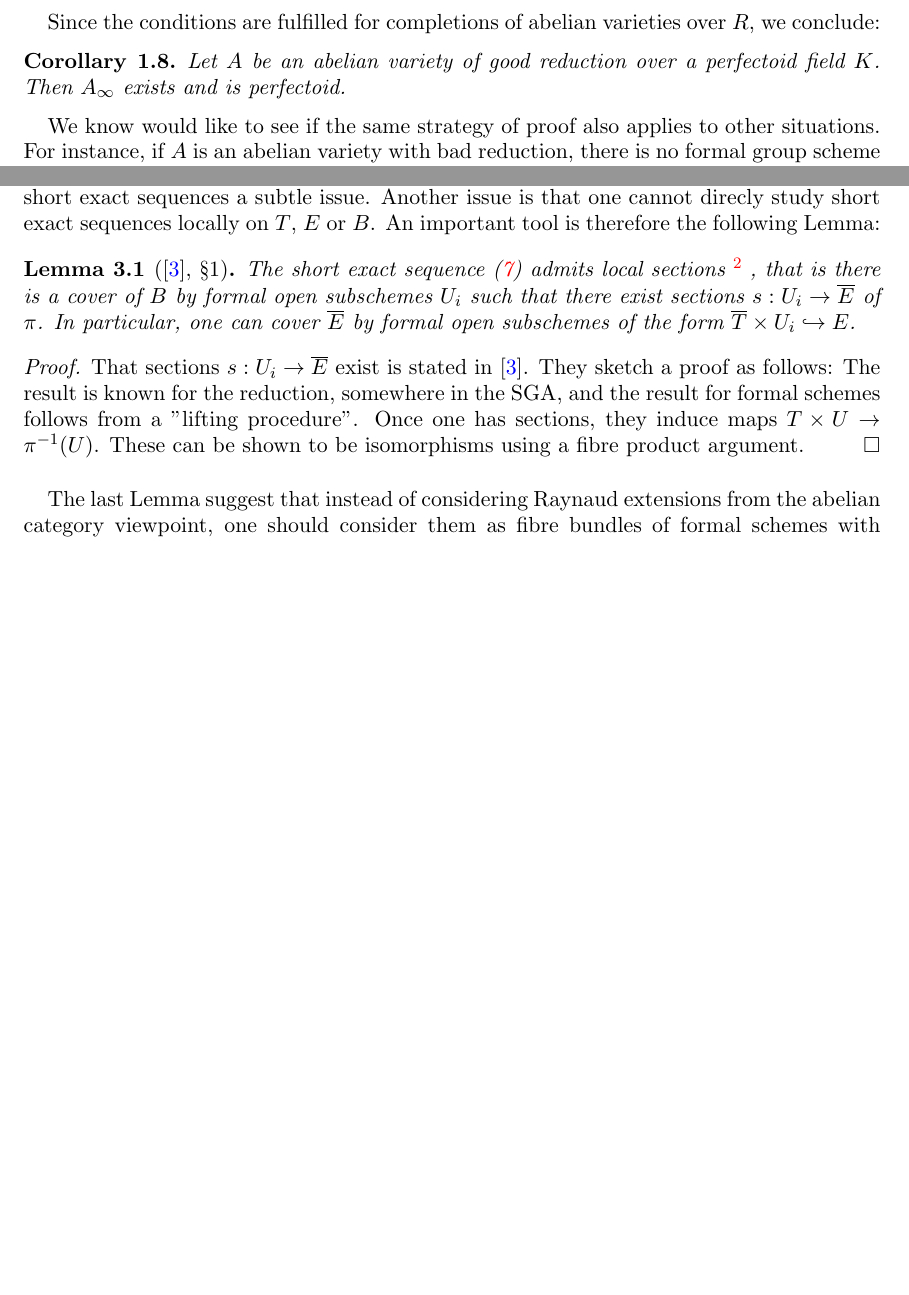
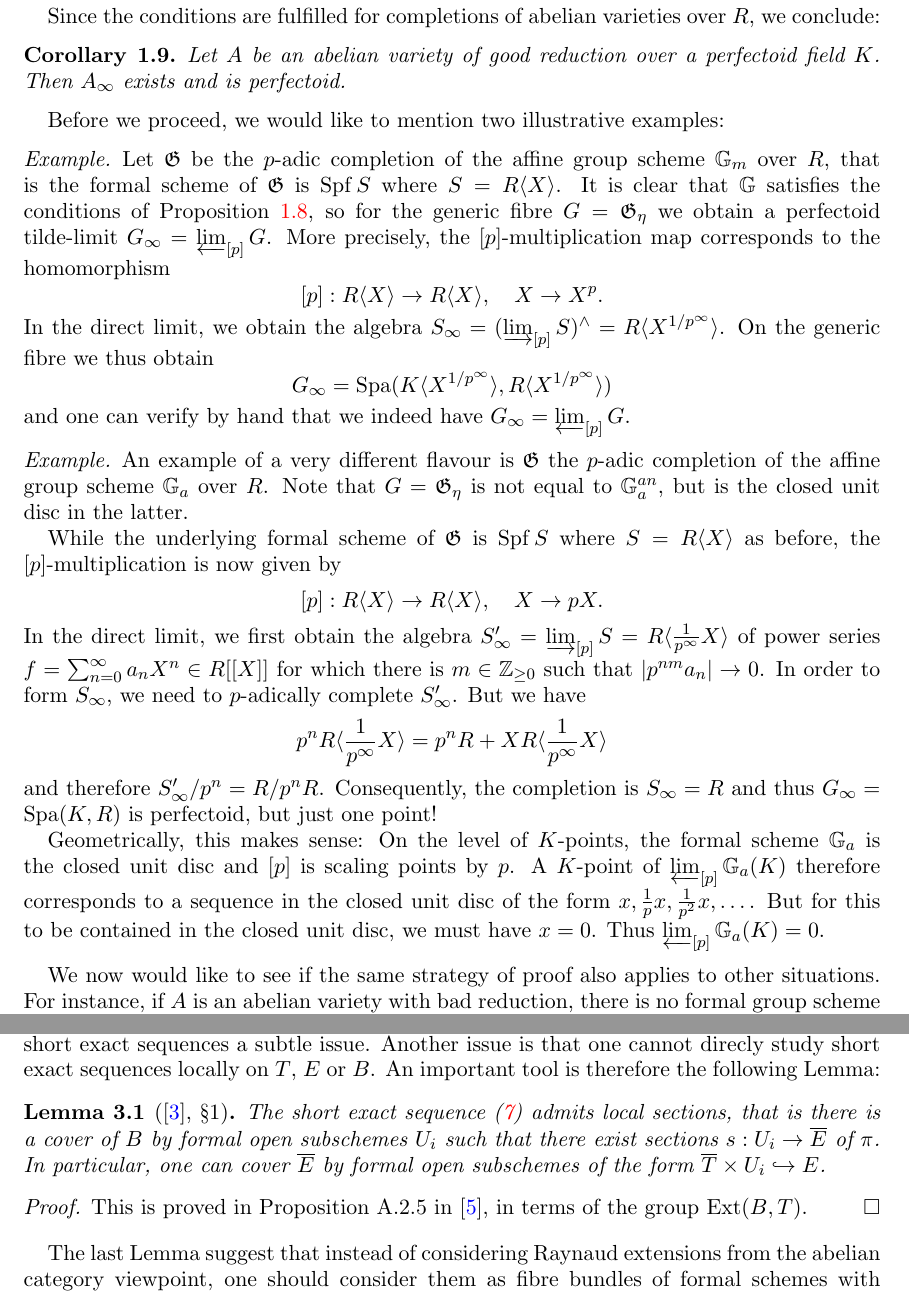
Before and after one commit to Zijian-Yao/Perfectoid-Abelian, a LaTeX paper (Main document/attempt via formal models.tex): two parts of pages 5 and 11 of 21 before the commit and two parts of pages 6 and 12 of 22 after it, joined at a grey line, cut so that both start at the same text, the shorter picture padded with empty space. Compiled offline with LaTeX, dvips and Ghostscript.

Commit message:
updated according to comments by Dasha and Koji

```diff
--- a/Main document/attempt via formal models.tex
+++ b/Main document/attempt via formal models.tex
@@ -208,9 +224,28 @@
 	\begin{corollary}
 		Let $A$ be an abelian variety of good reduction over a perfectoid field $K$. Then $A_\infty$ exists and is perfectoid.
 	\end{corollary}
+	Before we proceed, we would like to mention two illustrative examples:
+	\begin{example}
+		Let $\mathfrak G$ be the $p$-adic completion of the affine group scheme $\mathbb G_m$ over $R$, that is the formal scheme of $\mathfrak G$ is $\operatorname {Spf} S$ where $S=R\langle X \rangle$.  It is clear that $\mathbb G$ satisfies the conditions of Proposition~\ref{limit exists and is perfectoid: commutative formal group case}, so for the generic fibre $G=\mathfrak G_\eta$ we obtain a perfectoid tilde-limit $G_\infty = \varprojlim_{[p]} G$. More precisely, the $[p]$-multiplication map corresponds to the homomorphism
+		\[[p]:R\langle X \rangle\rightarrow  R\langle X \rangle, \quad X\rightarrow X^{p}.\]
+		In the direct limit, we obtain the algebra $S_\infty = (\varinjlim_{[p]} S)^{\wedge} = R\langle X^{1/p^\infty} \rangle$. On the generic fibre we thus obtain
+		\[G_\infty = \operatorname{Spa}(K\langle X^{1/p^\infty} \rangle,R\langle X^{1/p^\infty} \rangle)\]
+		and one can verify by hand that we indeed have $G_\infty = \varprojlim_{[p]} G$.
+	\end{example}
+	\begin{example}
+		An example of a very different flavour is $\mathfrak G$ the $p$-adic completion of the affine group scheme $\mathbb G_a$ over $R$. Note that $G=\mathfrak G_\eta$ is not equal to $\mathbb G_a^{an}$, but is the closed unit disc in the latter.
 
+		While the underlying formal scheme of $\mathfrak G$ is $\operatorname {Spf} S$ where $S=R\langle X \rangle$ as before, the $[p]$-multiplication is now given by
+		\[[p]:R\langle X \rangle\rightarrow  R\langle X \rangle, \quad X\rightarrow pX.\]
+		In the direct limit, we first obtain the algebra $S'_\infty = \varinjlim_{[p]} S = R\langle \frac{1}{p^\infty}X \rangle$ of power series $f=\sum_{n=0}^\infty  a_nX^n\in R[[X]]$ for which there is $m\in \mathbb Z_{\geq 0}$ such that $|p^{nm}a_n|\to 0$. In order to form $S_\infty$, we need to $p$-adically complete $S'_\infty$. But we have
+		\[p^nR\langle \frac{1}{p^\infty}X \rangle = p^nR + X R\langle \frac{1}{p^\infty}X \rangle\]
+		and therefore $S'_\infty/p^n=R/p^nR$. Consequently, the completion is $S_\infty = R$ and thus $G_\infty = \operatorname{Spa}(K,R)$ is perfectoid, but just one point!
 
-	We know would like to see if the same strategy of proof also applies to other situations. For instance, if $A$ is an abelian variety with bad reduction, there is no formal group scheme $\mathfrak G$ giving rise to $A$ on the generic fibre (this follows from the theory the N\'eron model). But can we still employ a similar strategy? When we look at the proof more closely, we see that we didn't actually use the fact that $G$ has a formal model that is also a formal group scheme. In fact, the only thing we needed was a model for the $p$-multiplication morphism $[p]:G\rightarrow G$. Second, we never used that all the $\mathfrak G$ in the tower are copies of the same formal scheme. Weakening these two conditions, we arrive at the following definition:
+		Geometrically, this makes sense: On the level of $K$-points, the formal scheme $\mathbb G_a$ is the closed unit disc and $[p]$ is scaling points by $p$. A $K$-point of $\varprojlim_{[p]} \mathbb G_a(K)$ therefore corresponds to a sequence in the closed unit disc of the form $x,\frac{1}{p}x,\frac{1}{p^2}x,\dots$. But for this to be contained in the closed unit disc, we must have $x=0$. Thus $\varprojlim_{[p]} \mathbb G_a(K)=0$.
+
+	\end{example}
+
+	We now would like to see if the same strategy of proof also applies to other situations. For instance, if $A$ is an abelian variety with bad reduction, there is no formal group scheme $\mathfrak G$ giving rise to $A$ on the generic fibre (this follows from the theory the N\'eron model). But can we still employ a similar strategy? When we look at the proof more closely, we see that we didn't actually use the fact that $G$ has a formal model that is also a formal group scheme. In fact, the only thing we needed was a model for the $p$-multiplication morphism $[p]:G\rightarrow G$. Second, we never used that all the $\mathfrak G$ in the tower are copies of the same formal scheme. Weakening these two conditions, we arrive at the following definition:
 
 	\begin{definition}
 		For a rigid analytic group $G$, we call \textit{$[p]$-$F$-model tower} the data of:
@@ -405,14 +440,10 @@
 
 	We would like to study properties of $E$ and $\overline{E}$ via $T$ and $B$. An obstacle in doing this is that the categories of formal or rigid groups are not abelian, which makes working with short exact sequences a subtle issue. Another issue is that one cannot direcly study short exact sequences locally on $T$, $E$ or $B$. An important tool is therefore the following Lemma:
 	\begin{lemma}[\cite{BL}, \S 1]\label{formal Raynaud sequence is locally split}
-		The short exact sequence (\ref{formal Raynaud extension}) admits local sections	\footnote{\color{red} What worries me slightly is that I don't quite understand in what category Bosch and L\"utkebohmert are working here: From what they write down they seem to be saying that the map $q:U_i\rightarrow \overline{E}$ exists in the category of formal schemes. But then they say they get an immersion $\overline{T}\times U_i\hookrightarrow \overline{E}$ in the category of "formal rigid spaces". I have tried to look this up, it seems to be a sort of "rigid space which remembers formal structure". Bosch defines it in \cite{Bosch defines formal rigid spaces} where at the very end of chapter 1 he remarks (unfortunately in German) that formal rigid spaces over $K$ form a full subcategory of formal schemes over $R$. There is also a short treatment in \cite{FvdP} where they establish a category equivalence between formal rigid spaces and certain formal schemes in the case that the valuation on $K$ is discrete.
-
-		This needs further thought. In any case, it would be good to work out how Bosch and L\"utkebohmert construct the map $s:U\rightarrow E$ to check that is indeed lives in the category of formal schemes. But for now I think it does, also since in fact Bosch and L\"utkebohmert seem to use precisely this on page 656.}
-		, that is there is a cover of $B$ by formal open subschemes $U_i$ such that there exist sections $s:U_i\rightarrow \overline{E}$ of $\pi$. In particular, one can cover $\overline{E}$ by formal open subschemes of the form $\overline{T}\times U_i\hookrightarrow E$.
+		The short exact sequence (\ref{formal Raynaud extension}) admits local sections, that is there is a cover of $B$ by formal open subschemes $U_i$ such that there exist sections $s:U_i\rightarrow \overline{E}$ of $\pi$. In particular, one can cover $\overline{E}$ by formal open subschemes of the form $\overline{T}\times U_i\hookrightarrow E$.
 	\end{lemma}
 	\begin{proof}
-		That sections $s:U_i\rightarrow \overline{E}$ exist is stated in \cite{BL}. They sketch a proof as follows: The result is known for the reduction, somewhere in the SGA, and the result for formal schemes follows from a "lifting procedure". Once
-		one has sections, they induce maps $T\times U\rightarrow \pi^{-1}(U)$. These can be shown to be isomorphisms using a fibre product argument.
+		This is proved in Proposition A.2.5 in~\cite{rigid geometry of curves}, in terms of the group $\operatorname{Ext}(B,T)$.
 	\end{proof}
 
 	The last Lemma suggest that instead of considering Raynaud extensions from the abelian category viewpoint, one should consider them as fibre bundles of formal schemes with structure group $T$, or more precisely as principal $T$-bundles of formal schemes, which are also called torsors. This is the language we want to use in the following: We will work with fibre bundles of formal schemes, rigid spaces and schemes. The main technical tool we will need is the associated fibre construction in these settings. For a rigorous  treatment of these we refer to the Appendix {\color{red} which should be replaced by a link to the relevant literature}.
```
Also changed, not shown: Main document/attempt via formal models.pdf (added), Main document/attempt via formal models.tex (49 more changed lines).
